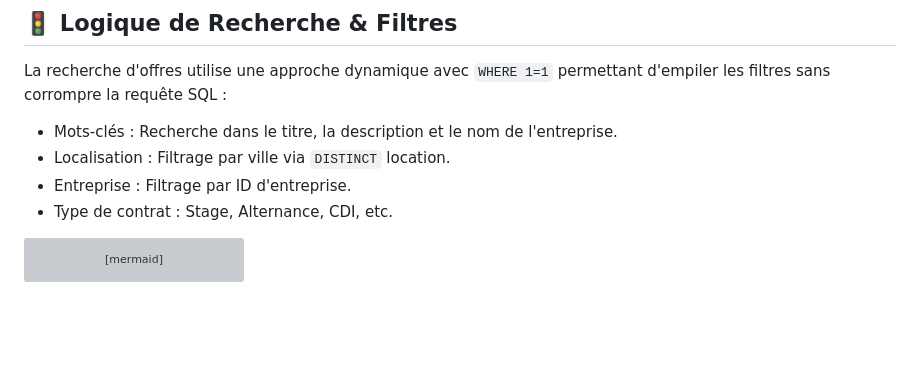
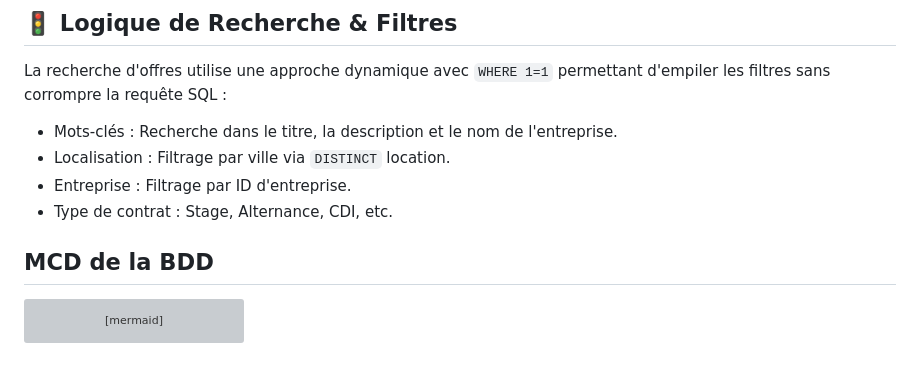
Before and after one commit to Vladimir-Maj/Site-web-RDS, a Markdown page: README.md, the part around the change. Drawn GitHub-style; blank space fills up the shorter version; grey boxes are pictures that could not be loaded.

Commit message:
Add MCD diagram section to README
Added MCD diagram for the database in README.

````diff
--- a/README.md
+++ b/README.md
@@ -47,6 +47,8 @@ La recherche d'offres utilise une approche dynamique avec `WHERE 1=1` permettant
 * Localisation : Filtrage par ville via `DISTINCT` location.
 * Entreprise : Filtrage par ID d'entreprise.
 * Type de contrat : Stage, Alternance, CDI, etc.
+
+## MCD de la BDD
 
 ```mermaid
 erDiagram
````
